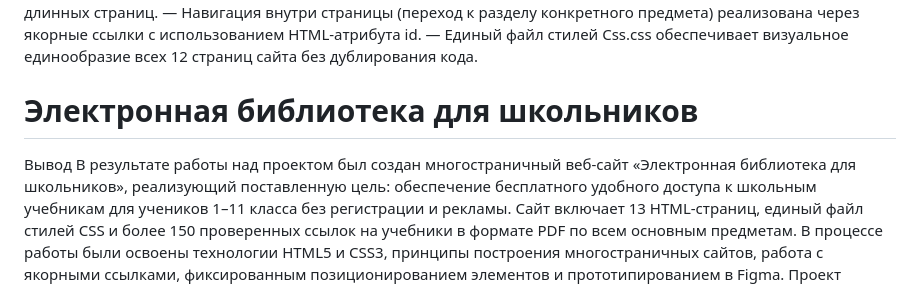
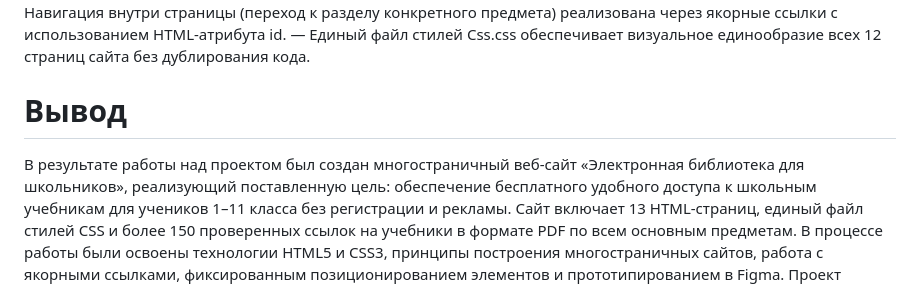
Before and after one commit to qwertyhjk911-dev/Electronic-library-for-schoolchildren, a Markdown page: README.md, the part around one of its changes. Rendered like a GitHub page.

```diff
--- a/README.md
+++ b/README.md
@@ -56,8 +49,7 @@
 —	Навигация внутри страницы (переход к разделу конкретного предмета) реализована через якорные ссылки с использованием HTML-атрибута id.
 —	Единый файл стилей Css.css обеспечивает визуальное единообразие всех 12 страниц сайта без дублирования кода.
 
-# Электронная библиотека для школьников
-Вывод
+# Вывод
 В результате работы над проектом был создан многостраничный веб-сайт «Электронная библиотека для школьников», реализующий поставленную цель: обеспечение бесплатного удобного доступа к школьным учебникам для учеников 1–11 класса без регистрации и рекламы.
 Сайт включает 13 HTML-страниц, единый файл стилей CSS и более 150 проверенных ссылок на учебники в формате PDF по всем основным предметам. В процессе работы были освоены технологии HTML5 и CSS3, принципы построения многостраничных сайтов, работа с якорными ссылками, фиксированным позиционированием элементов и прототипированием в Figma.
 Проект решает реальную задачу: школьник в любой момент может найти нужный учебник — быстро, бесплатно, без лишних шагов.
```
Also changed, not shown: other parts of README.md (+8 -15 lines).
